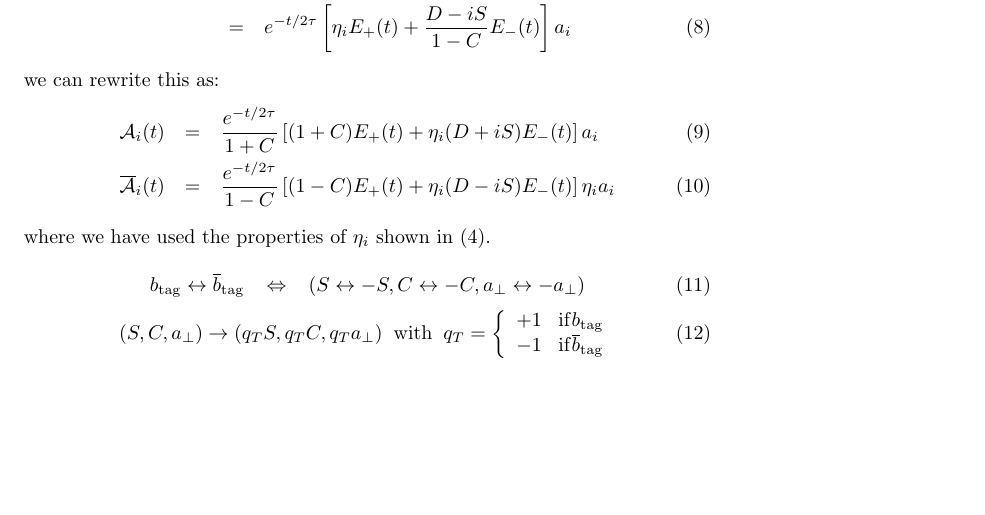
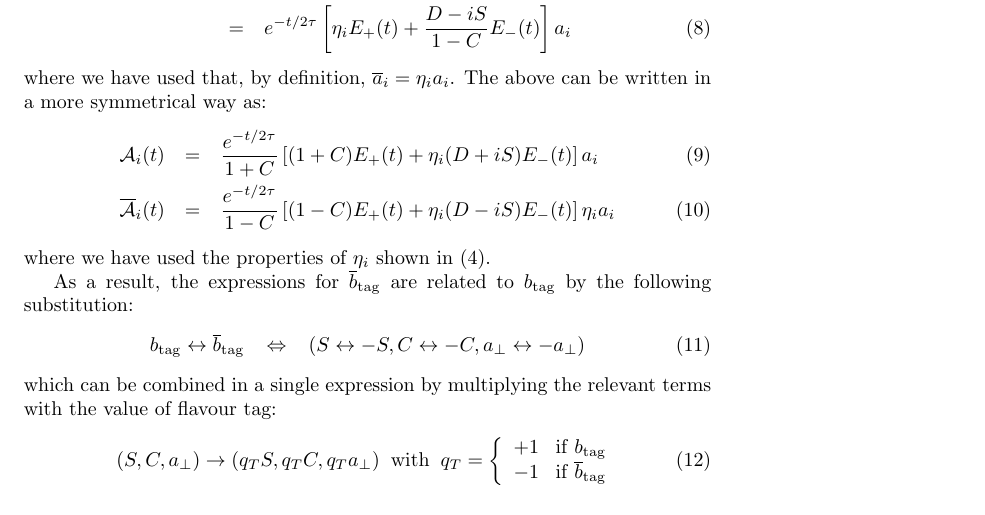
Before and after one commit to GerhardRaven/P2VV, a LaTeX document (jpsiphi.tex): part of page 1 of 9, cut so that both start at the same text, the shorter picture padded with empty space. Compiled offline with pdfLaTeX.

Commit message:
explain jumping eta

```diff
--- a/jpsiphi.tex
+++ b/jpsiphi.tex
@@ -23,7 +23,8 @@ In terms of $\phi_s$, we have $S=-\sin(\phi_s),D=\cos(\phi_s),C=0$.
    {\overline{\cal A}}_i(t) &=& e^{-t/2\tau} \left[  E_+(t) + \frac{1}{\eta_i\lambda} E_-(t)  \right] \eta_i a_i    \\
                             &=&     e^{-t/2\tau} \left[\eta_i E_+(t) + \frac{D-iS}{1-C} E_-(t)  \right] a_i
 \end{eqnarray}
-we can rewrite this as:
+where we have used that, by definition, $\overline{a}_i = \eta_i a_i$. The above can be
+written in a more symmetrical way as:
 \begin{eqnarray}
    {\cal A}_i(t)           &=&     \frac{e^{-t/2\tau}}{1+C} \left[ (1+C)E_+(t) +\eta_i (D+iS) E_-(t)  \right] a_i
 %\\                           &=&     \frac{e^{-t/2\tau}}{1-C^2} \left[ (1-C^2)E_+(t)+\eta_i(D+iS)(1-C)E_-(t) \right] a_i\\
@@ -38,13 +39,14 @@ where we have used the properties of $\eta_i$ shown in (\ref{eq:etadef}).
 %   {\overline{\cal A}}_i(t) &=&     e^{-t/2\tau} \left[ (1-C^2)E_+(t)+\eta_i(D+iS)(1+C)E_-(t) \right] a_i
 %\end{eqnarray}
 
-
+As a result, the expressions for $\overline{b}_\mathrm{tag}$ are related to $b_\mathrm{tag}$ by the following substitution:
 \begin{equation}
 b_\mathrm{tag} \leftrightarrow \overline{b}_\mathrm{tag} \;\;\;\Leftrightarrow\;\;\;  ( S \leftrightarrow -S, C\leftrightarrow -C, a_\perp\leftrightarrow -a_\perp )
 \end{equation}
+which can be combined in a single expression by multiplying the relevant terms with the value of flavour tag:
 \begin{equation}
-(S,C,a_\perp) \rightarrow (q_T S, q_T C, q_Ta_\perp) \;\; \mathrm{with}\;\; q_T = \left\{\begin{array}{l} +1 \;\;\; \mathrm{if} b_\mathrm{tag} \\
-                                                                                   -1 \;\;\; \mathrm{if} \overline{b}_\mathrm{tag}
+(S,C,a_\perp) \rightarrow (q_T S, q_T C, q_Ta_\perp) \;\; \mathrm{with}\;\; q_T = \left\{\begin{array}{l} +1 \;\;\; \mathrm{if}\; b_\mathrm{tag} \\
+                                                                                   -1 \;\;\; \mathrm{if}\; \overline{b}_\mathrm{tag}
 \end{array} \right.
 \end{equation}
 
```
